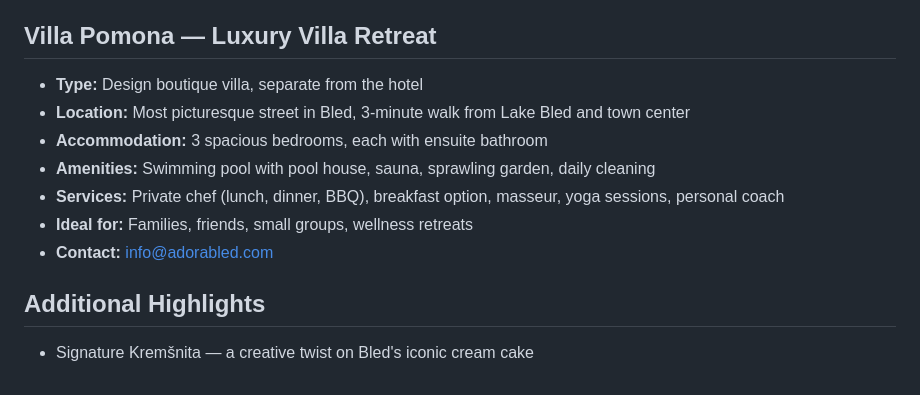
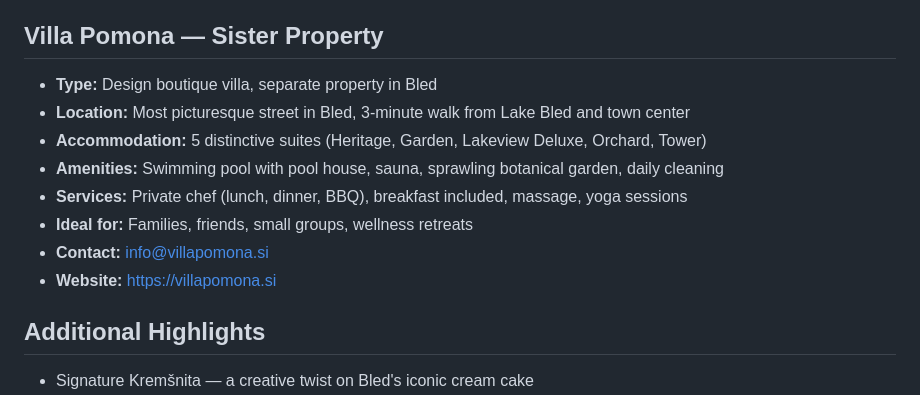
Before and after one commit to Isakzvegelj/villa-adora-bot, a Markdown page: knowledge_base.md, the part around the change. GitHub-like rendering.

Commit message:
fix(kb): update Villa Pomona sister property info with correct suite count and contact

```diff
--- a/knowledge_base.md
+++ b/knowledge_base.md
@@ -267,14 +267,15 @@
 - Bled cream cake is a local specialty — try it in town (or try Adora's signature Kremšnita!)
 - Straža cable car station is just 1 min walk away
 
-## Villa Pomona — Luxury Villa Retreat
-- **Type:** Design boutique villa, separate from the hotel
+## Villa Pomona — Sister Property
+- **Type:** Design boutique villa, separate property in Bled
 - **Location:** Most picturesque street in Bled, 3-minute walk from Lake Bled and town center
-- **Accommodation:** 3 spacious bedrooms, each with ensuite bathroom
-- **Amenities:** Swimming pool with pool house, sauna, sprawling garden, daily cleaning
-- **Services:** Private chef (lunch, dinner, BBQ), breakfast option, masseur, yoga sessions, personal coach
+- **Accommodation:** 5 distinctive suites (Heritage, Garden, Lakeview Deluxe, Orchard, Tower)
+- **Amenities:** Swimming pool with pool house, sauna, sprawling botanical garden, daily cleaning
+- **Services:** Private chef (lunch, dinner, BBQ), breakfast included, massage, yoga sessions
 - **Ideal for:** Families, friends, small groups, wellness retreats
-- **Contact:** info@adorabled.com
+- **Contact:** info@villapomona.si
+- **Website:** https://villapomona.si
 
 ## Additional Highlights
 - Signature Kremšnita — a creative twist on Bled's iconic cream cake
```
